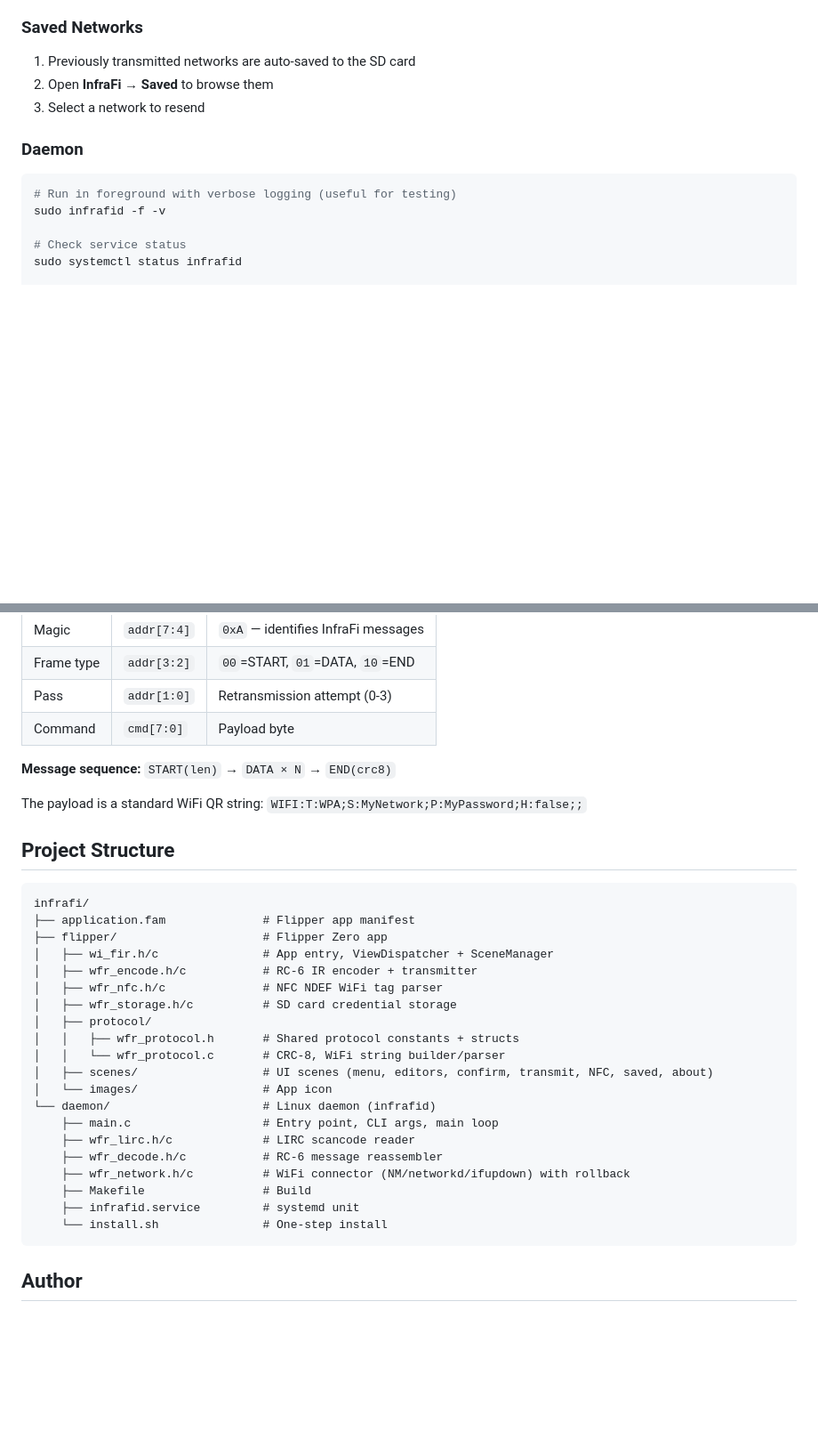
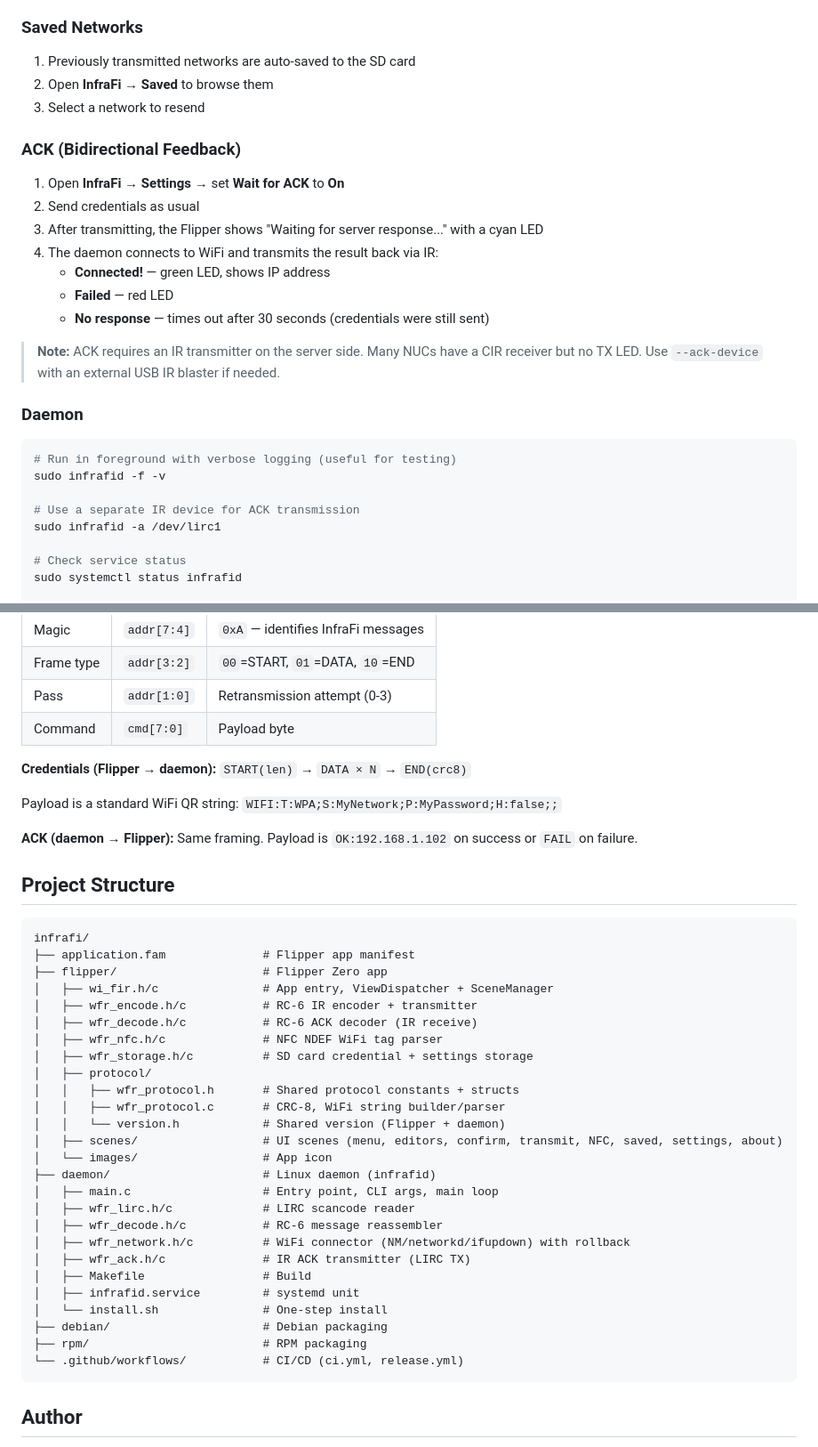
Before and after one commit to amd989/InfraFi, a Markdown page: README.md, 2 parts joined by grey strips. Shown at 89% size. Rendered like a GitHub page; blank space fills up the shorter version.

````diff
--- a/README.md
+++ b/README.md
@@ -124,11 +148,25 @@ ir-keytable -t -s rc0
 2. Open **InfraFi** → **Saved** to browse them
 3. Select a network to resend
 
+### ACK (Bidirectional Feedback)
+1. Open **InfraFi** → **Settings** → set **Wait for ACK** to **On**
+2. Send credentials as usual
+3. After transmitting, the Flipper shows "Waiting for server response..." with a cyan LED
+4. The daemon connects to WiFi and transmits the result back via IR:
+   - **Connected!** — green LED, shows IP address
+   - **Failed** — red LED
+   - **No response** — times out after 30 seconds (credentials were still sent)
+
+> **Note:** ACK requires an IR transmitter on the server side. Many NUCs have a CIR receiver but no TX LED. Use `--ack-device` with an external USB IR blaster if needed.
+
 ### Daemon
 
 ```bash
 # Run in foreground with verbose logging (useful for testing)
 sudo infrafid -f -v
+
+# Use a separate IR device for ACK transmission
+sudo infrafid -a /dev/lirc1
 
 # Check service status
 sudo systemctl status infrafid
@@ -150,9 +188,11 @@ Each RC-6 message carries one byte of payload:
 | Pass | `addr[1:0]` | Retransmission attempt (0-3) |
 | Command | `cmd[7:0]` | Payload byte |
 
-**Message sequence:** `START(len)` → `DATA × N` → `END(crc8)`
+**Credentials (Flipper → daemon):** `START(len)` → `DATA × N` → `END(crc8)`
 
-The payload is a standard WiFi QR string: `WIFI:T:WPA;S:MyNetwork;P:MyPassword;H:false;;`
+Payload is a standard WiFi QR string: `WIFI:T:WPA;S:MyNetwork;P:MyPassword;H:false;;`
+
+**ACK (daemon → Flipper):** Same framing. Payload is `OK:192.168.1.102` on success or `FAIL` on failure.
 
 ## Project Structure
 
@@ -162,21 +202,27 @@ infrafi/
 ├── flipper/                     # Flipper Zero app
 │   ├── wi_fir.h/c               # App entry, ViewDispatcher + SceneManager
 │   ├── wfr_encode.h/c           # RC-6 IR encoder + transmitter
+│   ├── wfr_decode.h/c           # RC-6 ACK decoder (IR receive)
 │   ├── wfr_nfc.h/c              # NFC NDEF WiFi tag parser
-│   ├── wfr_storage.h/c          # SD card credential storage
+│   ├── wfr_storage.h/c          # SD card credential + settings storage
 │   ├── protocol/
 │   │   ├── wfr_protocol.h       # Shared protocol constants + structs
-│   │   └── wfr_protocol.c       # CRC-8, WiFi string builder/parser
-│   ├── scenes/                  # UI scenes (menu, editors, confirm, transmit, NFC, saved, about)
+│   │   ├── wfr_protocol.c       # CRC-8, WiFi string builder/parser
+│   │   └── version.h            # Shared version (Flipper + daemon)
+│   ├── scenes/                  # UI scenes (menu, editors, confirm, transmit, NFC, saved, settings, about)
 │   └── images/                  # App icon
-└── daemon/                      # Linux daemon (infrafid)
-    ├── main.c                   # Entry point, CLI args, main loop
-    ├── wfr_lirc.h/c             # LIRC scancode reader
-    ├── wfr_decode.h/c           # RC-6 message reassembler
-    ├── wfr_network.h/c          # WiFi connector (NM/networkd/ifupdown) with rollback
-    ├── Makefile                 # Build
-    ├── infrafid.service         # systemd unit
-    └── install.sh               # One-step install
+├── daemon/                      # Linux daemon (infrafid)
+│   ├── main.c                   # Entry point, CLI args, main loop
+│   ├── wfr_lirc.h/c             # LIRC scancode reader
+│   ├── wfr_decode.h/c           # RC-6 message reassembler
+│   ├── wfr_network.h/c          # WiFi connector (NM/networkd/ifupdown) with rollback
+│   ├── wfr_ack.h/c              # IR ACK transmitter (LIRC TX)
+│   ├── Makefile                 # Build
+│   ├── infrafid.service         # systemd unit
+│   └── install.sh               # One-step install
+├── debian/                      # Debian packaging
+├── rpm/                         # RPM packaging
+└── .github/workflows/           # CI/CD (ci.yml, release.yml)
 ```
 
 ## Author
````
Also changed, not shown: other parts of README.md (+25 -1 lines), CLAUDE.md (+20 -6 lines).
